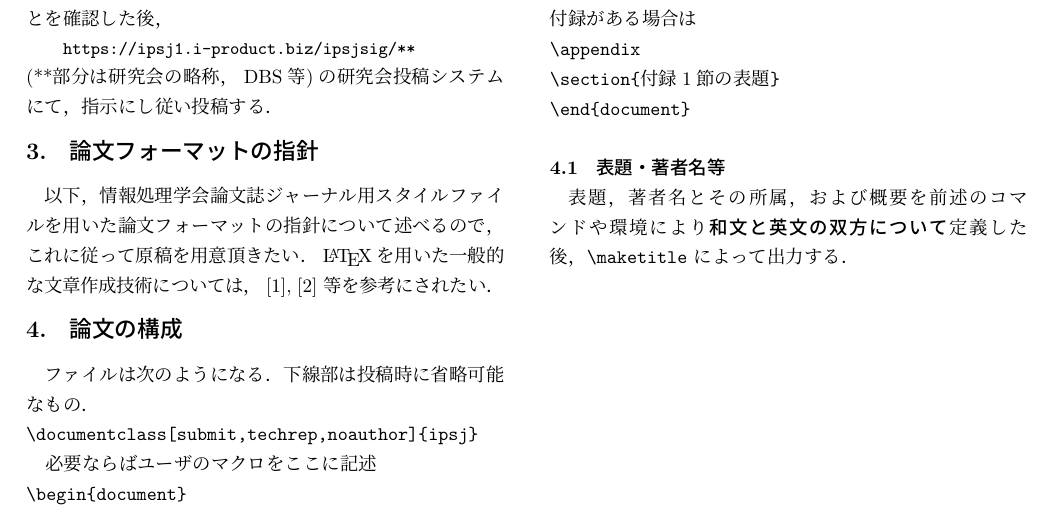
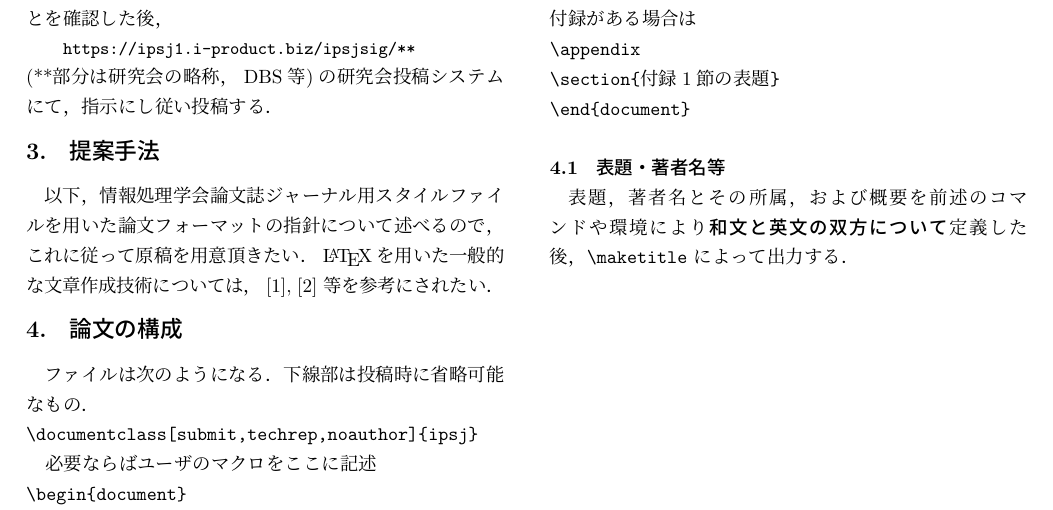
Before and after one commit to yakamochi23/proc_si_20260304, a LaTeX document (workdir/main.tex, which reads workdir/sections/section3.tex): part of page 2 of 6, cut so that both start at the same text. Compiled offline with upLaTeX and dvipdfmx; a LaTeX package or settings file that is missing is left out.

Commit message:
update section3.tex

```diff
--- a/workdir/sections/section3.tex
+++ b/workdir/sections/section3.tex
@@ -3,7 +3,7 @@
 
 \begin{document}
 
-    \section{論文フォーマットの指針}
+    \section{提案手法}
     \label{sec:format}
 
         以下，情報処理学会論文誌ジャーナル用スタイルファイルを用いた論文フォーマットの指針について述べるので，
@@ -13,9 +13,7 @@
 
     % 文献情報を条件分岐（サブファイルが直接コンパイルされた場合のみ適用）
     \ifSubfilesClassLoaded{
-        %\bibliography{bibliography/bibsample,bibliography/ebibsample} % BibTeX ファイル名を指定（拡張子は不要）
-        %\bibliography{bibliography/reference}
-        \bibliography{bibliography/sample}
+        \bibliography{bibliography/sample} % BibTeX ファイル名を指定（拡張子は不要）
         \bibliographystyle{junsrt} % 文献スタイルを指定
     }{}
 
```
